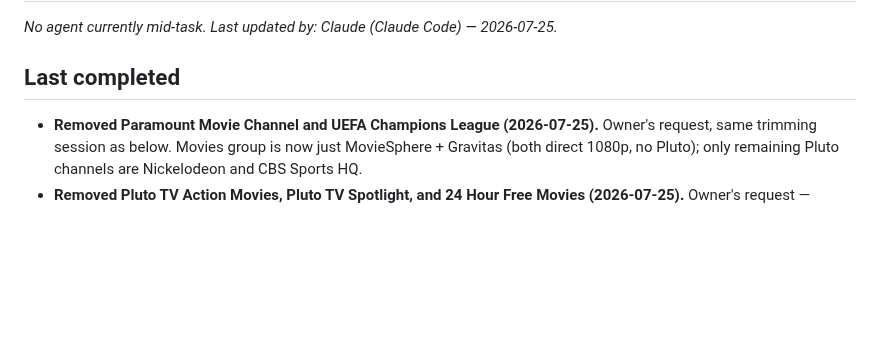
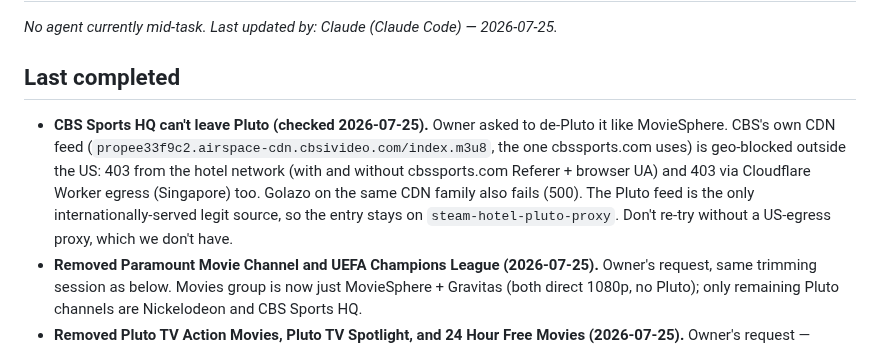
Before and after one commit to atsawinohio-dot/steam-hotel-stream, a Markdown page: HANDOFF.md, the part around the change. GitHub-like rendering; blank space fills up the shorter version.

Commit message:
HANDOFF: CBS Sports HQ direct CDN is US-geo-blocked, must stay on Pluto
Co-Authored-By: Claude Fable 5 <noreply@anthropic.com>

```diff
--- a/HANDOFF.md
+++ b/HANDOFF.md
@@ -12,6 +12,7 @@ _No agent currently mid-task. Last updated by: Claude (Claude Code) — 2026-07-
 
 ## Last completed
 
+- **CBS Sports HQ can't leave Pluto (checked 2026-07-25).** Owner asked to de-Pluto it like MovieSphere. CBS's own CDN feed (`propee33f9c2.airspace-cdn.cbsivideo.com/index.m3u8`, the one cbssports.com uses) is geo-blocked outside the US: 403 from the hotel network (with and without cbssports.com Referer + browser UA) and 403 via Cloudflare Worker egress (Singapore) too. Golazo on the same CDN family also fails (500). The Pluto feed is the only internationally-served legit source, so the entry stays on `steam-hotel-pluto-proxy`. Don't re-try without a US-egress proxy, which we don't have.
 - **Removed Paramount Movie Channel and UEFA Champions League (2026-07-25).** Owner's request, same trimming session as below. Movies group is now just MovieSphere + Gravitas (both direct 1080p, no Pluto); only remaining Pluto channels are Nickelodeon and CBS Sports HQ.
 - **Removed Pluto TV Action Movies, Pluto TV Spotlight, and 24 Hour Free Movies (2026-07-25).** Owner's request — trimming the Movies group to the three keepers: Paramount Movie Channel, MovieSphere by Lionsgate (direct 1080p), Gravitas Movies (direct 1080p). Nothing was broken; purely lineup curation. The removed entries' URLs are in git history if ever wanted back.
 - **Added Gravitas Movies (2026-07-25).** Direct CloudFront, no proxy. Pinned to the **1080p variant** (`Gravitas_Movies1080p.m3u8`) rather than the master, because the master lists 360p first and the web app's `startLevel: 0` would pin everyone there. Safe to pin: every variant is muxed (`mp4a.40.2` in CODECS, ffprobe aac+h264+scte35). 6s segments ~3MB download in 0.44–1.5s from the hotel network. ACAO `*` on media playlist. Logo `i.imgur.com/H2hD4vT.png`.
```
